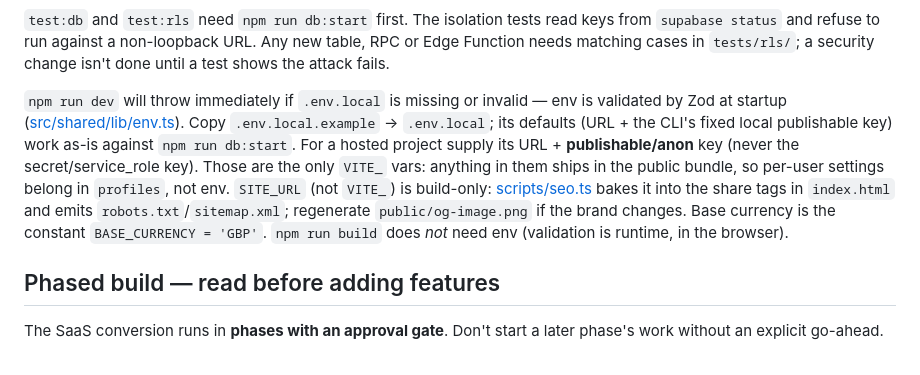
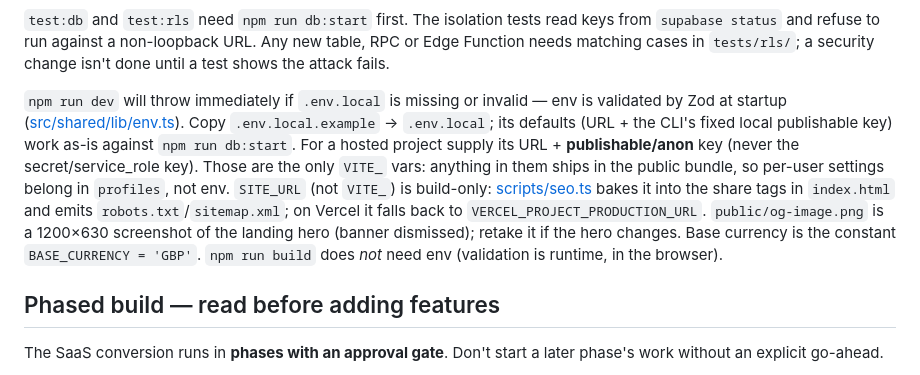
Before and after one commit to forty2-labs/mony, a Markdown page: CLAUDE.md, the part around the change. Drawn GitHub-style.

```diff
--- a/CLAUDE.md
+++ b/CLAUDE.md
@@ -29,7 +29,7 @@ Imports are sorted and grouped by ESLint ([eslint-plugin-simple-import-sort](esl
 
 `test:db` and `test:rls` need `npm run db:start` first. The isolation tests read keys from `supabase status` and refuse to run against a non-loopback URL. Any new table, RPC or Edge Function needs matching cases in `tests/rls/`; a security change isn't done until a test shows the attack fails.
 
-`npm run dev` will throw immediately if `.env.local` is missing or invalid — env is validated by Zod at startup ([src/shared/lib/env.ts](src/shared/lib/env.ts)). Copy `.env.local.example` → `.env.local`; its defaults (URL + the CLI's fixed local publishable key) work as-is against `npm run db:start`. For a hosted project supply its URL + **publishable/anon** key (never the secret/service_role key). Those are the only `VITE_` vars: anything in them ships in the public bundle, so per-user settings belong in `profiles`, not env. `SITE_URL` (not `VITE_`) is build-only: [scripts/seo.ts](scripts/seo.ts) bakes it into the share tags in `index.html` and emits `robots.txt`/`sitemap.xml`; regenerate `public/og-image.png` if the brand changes. Base currency is the constant `BASE_CURRENCY = 'GBP'`. `npm run build` does _not_ need env (validation is runtime, in the browser).
+`npm run dev` will throw immediately if `.env.local` is missing or invalid — env is validated by Zod at startup ([src/shared/lib/env.ts](src/shared/lib/env.ts)). Copy `.env.local.example` → `.env.local`; its defaults (URL + the CLI's fixed local publishable key) work as-is against `npm run db:start`. For a hosted project supply its URL + **publishable/anon** key (never the secret/service_role key). Those are the only `VITE_` vars: anything in them ships in the public bundle, so per-user settings belong in `profiles`, not env. `SITE_URL` (not `VITE_`) is build-only: [scripts/seo.ts](scripts/seo.ts) bakes it into the share tags in `index.html` and emits `robots.txt`/`sitemap.xml`; on Vercel it falls back to `VERCEL_PROJECT_PRODUCTION_URL`. `public/og-image.png` is a 1200×630 screenshot of the landing hero (banner dismissed); retake it if the hero changes. Base currency is the constant `BASE_CURRENCY = 'GBP'`. `npm run build` does _not_ need env (validation is runtime, in the browser).
 
 ## Phased build — read before adding features
 
```
Also changed, not shown: README.md (+2 -1 lines), public/og-image.png, 4 other files.
